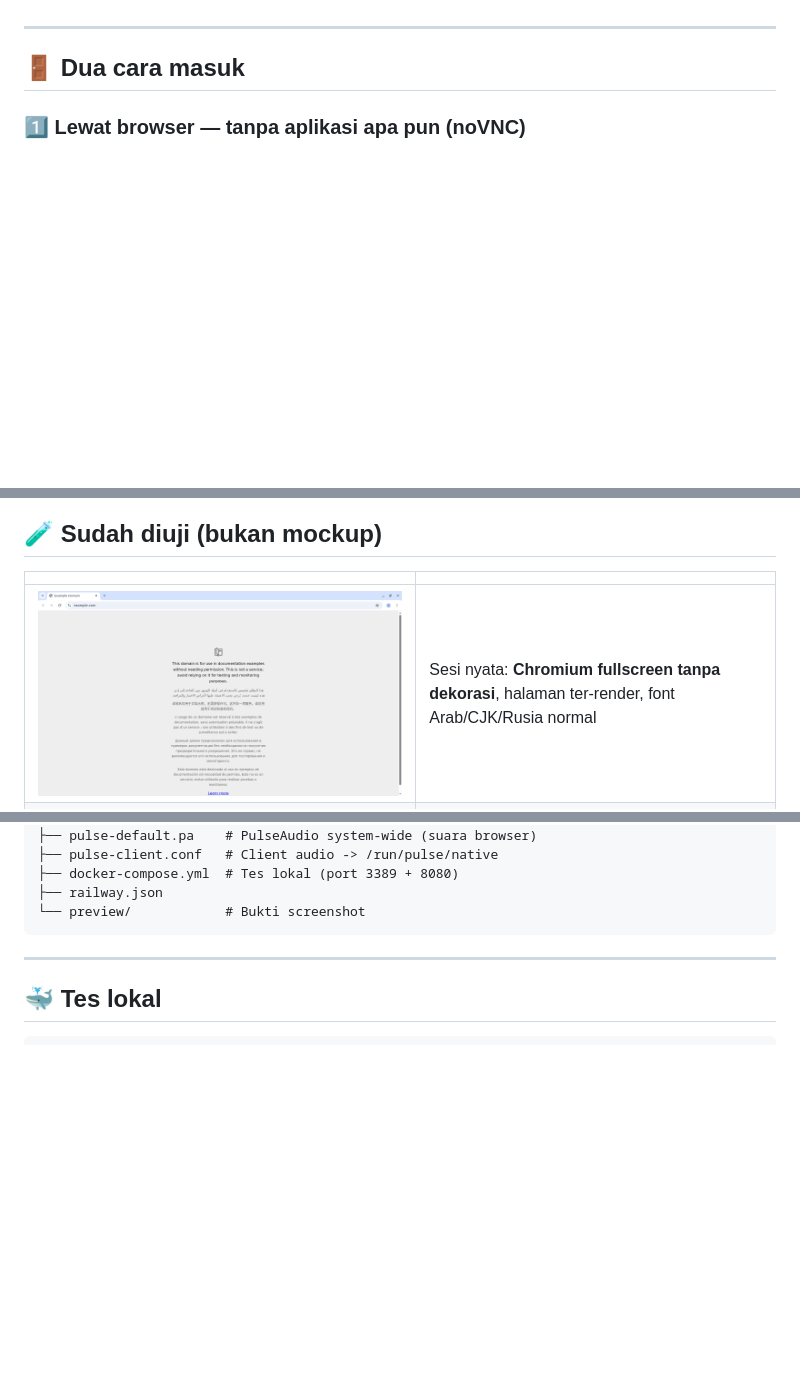
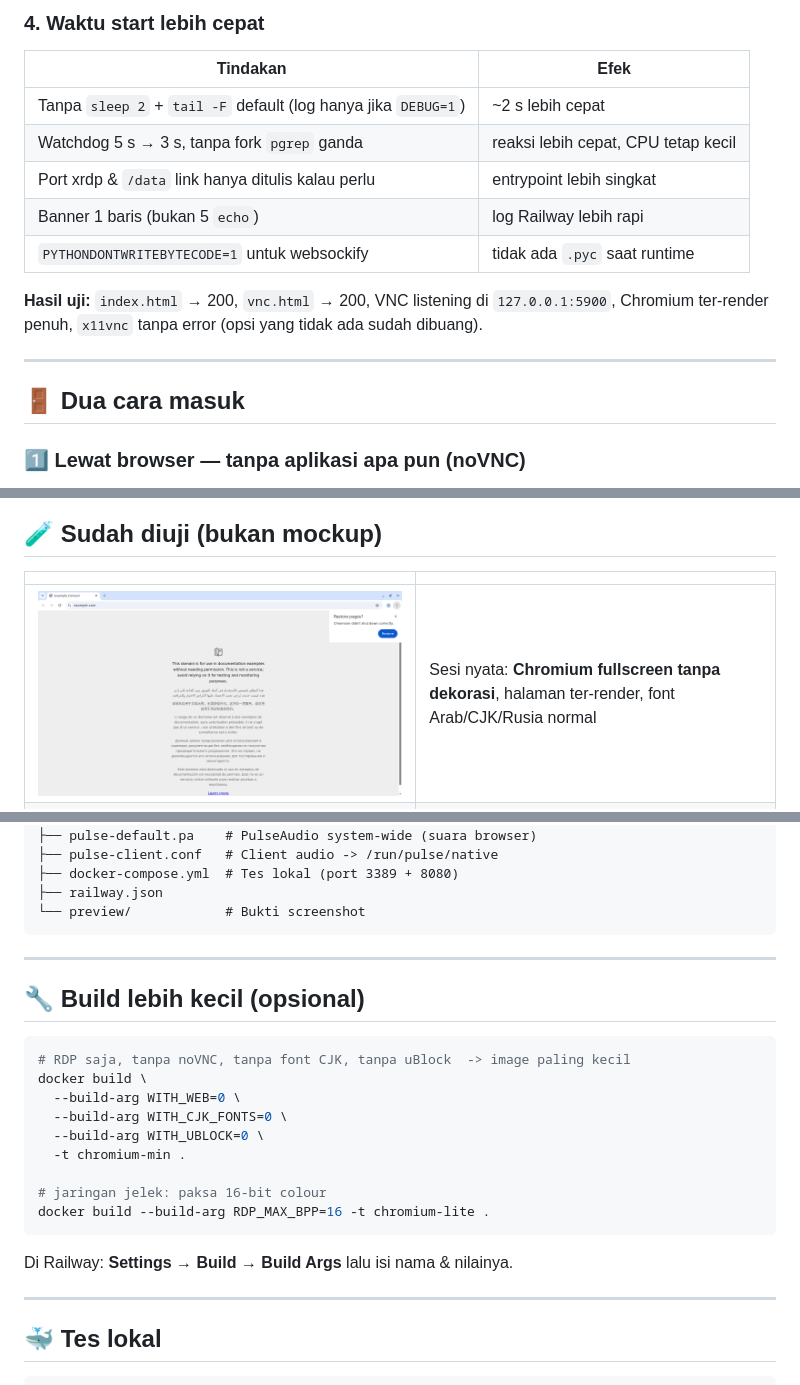
Before and after one commit to irullamell/chrome-rdp, a Markdown page: README.md, 3 parts joined by grey strips. Rendered like a GitHub page; pictures changed too: preview/bukti-browser-session.png; blank space fills up the shorter version.

````diff
--- a/README.md
+++ b/README.md
@@ -35,3 +73,13 @@ Hasilnya: **image jauh lebih kecil**, build lebih cepat, RAM lebih lega untuk ta
+### 4. Waktu start lebih cepat
+| Tindakan | Efek |
+|---|---|
+| Tanpa `sleep 2` + `tail -F` default (log hanya jika `DEBUG=1`) | ~2 s lebih cepat |
+| Watchdog 5 s → 3 s, tanpa fork `pgrep` ganda | reaksi lebih cepat, CPU tetap kecil |
+| Port xrdp & `/data` link hanya ditulis kalau perlu | entrypoint lebih singkat |
+| Banner 1 baris (bukan 5 `echo`) | log Railway lebih rapi |
+| `PYTHONDONTWRITEBYTECODE=1` untuk websockify | tidak ada `.pyc` saat runtime |
+
+**Hasil uji:** `index.html` → 200, `vnc.html` → 200, VNC listening di `127.0.0.1:5900`, Chromium ter-render penuh, `x11vnc` tanpa error (opsi yang tidak ada sudah dibuang).
 
 ---
 
@@ -120,6 +174,24 @@ Railway-Fast-Rdp/
 ├── railway.json
 └── preview/            # Bukti screenshot
 ```
+
+---
+
+## 🔧 Build lebih kecil (opsional)
+
+```bash
+# RDP saja, tanpa noVNC, tanpa font CJK, tanpa uBlock  -> image paling kecil
+docker build \
+  --build-arg WITH_WEB=0 \
+  --build-arg WITH_CJK_FONTS=0 \
+  --build-arg WITH_UBLOCK=0 \
+  -t chromium-min .
+
+# jaringan jelek: paksa 16-bit colour
+docker build --build-arg RDP_MAX_BPP=16 -t chromium-lite .
+```
+
+Di Railway: **Settings → Build → Build Args** lalu isi nama & nilainya.
 
 ---
 
````
Also changed, not shown: other parts of README.md (+45 -1 lines), 7 other files.
